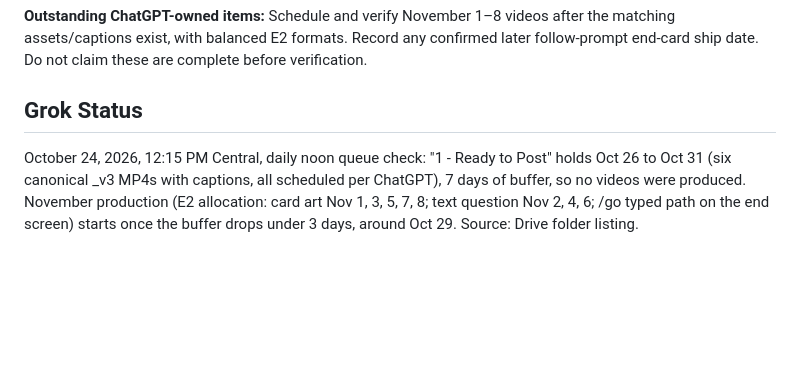
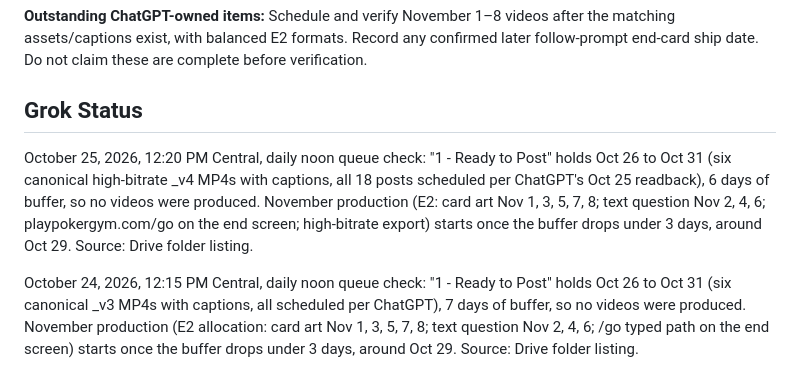
Before and after one commit to MeepTheTendie/pokergym, a Markdown page: docs/PokerGymControlDoc.md, the part around the change. Rendered like a GitHub page; blank space fills up the shorter version.

Commit message:
Grok Status: Oct 25 noon queue check (buffer full, no production)

```diff
--- a/docs/PokerGymControlDoc.md
+++ b/docs/PokerGymControlDoc.md
@@ -279,6 +279,8 @@ October 21, 2026, 8:10 PM Central — initial sync (sources: GitHub repository r
 
 ## Grok Status
 
+October 25, 2026, 12:20 PM Central, daily noon queue check: "1 - Ready to Post" holds Oct 26 to Oct 31 (six canonical high-bitrate _v4 MP4s with captions, all 18 posts scheduled per ChatGPT's Oct 25 readback), 6 days of buffer, so no videos were produced. November production (E2: card art Nov 1, 3, 5, 7, 8; text question Nov 2, 4, 6; playpokergym.com/go on the end screen; high-bitrate export) starts once the buffer drops under 3 days, around Oct 29. Source: Drive folder listing.
+
 October 24, 2026, 12:15 PM Central, daily noon queue check: "1 - Ready to Post" holds Oct 26 to Oct 31 (six canonical _v3 MP4s with captions, all scheduled per ChatGPT), 7 days of buffer, so no videos were produced. November production (E2 allocation: card art Nov 1, 3, 5, 7, 8; text question Nov 2, 4, 6; /go typed path on the end screen) starts once the buffer drops under 3 days, around Oct 29. Source: Drive folder listing.
 
 October 23, 2026, 12:17 PM Central, daily noon queue check: "1 - Ready to Post" holds Oct 26 to Oct 31 (six canonical _v2 MP4s with captions), 8 days of buffer, so no videos were produced. November production (E2 allocation: card art Nov 1, 3, 5, 7, 8; text question Nov 2, 4, 6) starts once the buffer drops under 3 days, around Oct 29. Source: Drive folder listing.
```
